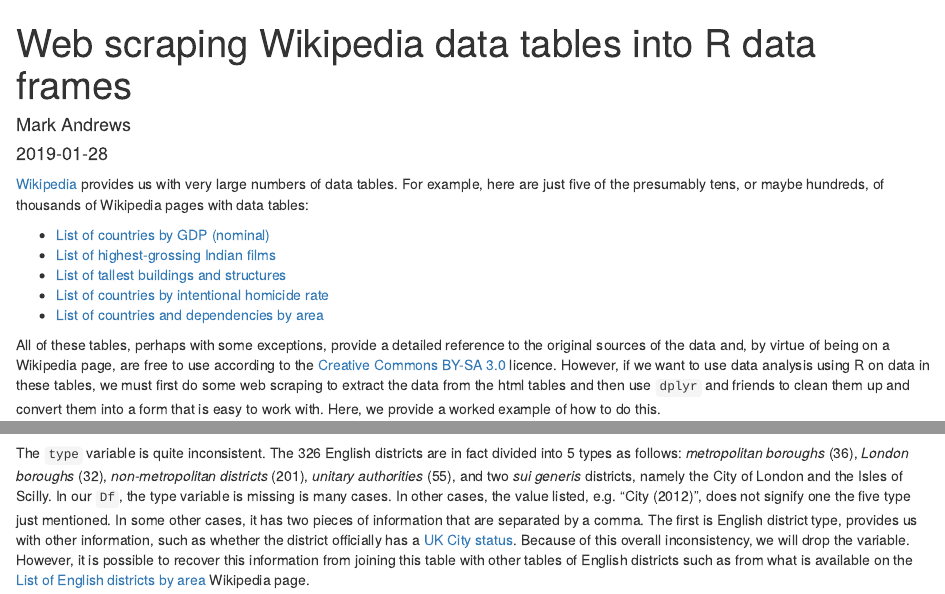
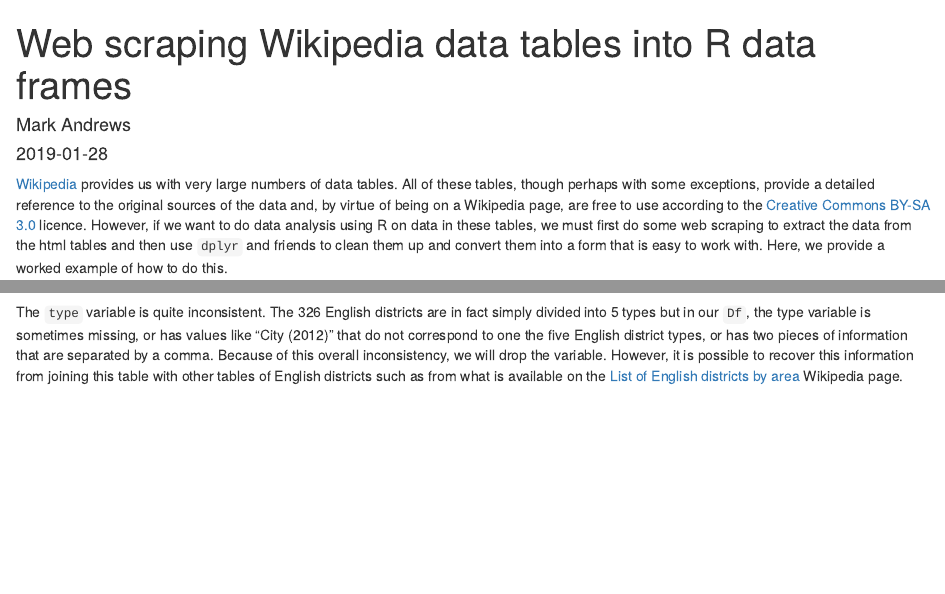
Before and after one commit to bpsmscp/bpsmscp.org.uk, an R Markdown document (content/wiki/scraping_wikipedia_tables.Rmd): the page in a window 1100 px wide, from its top, and a second part further down, joined at a grey line. Rendered offline with R 4.5, knitr and Pandoc, with nearby package versions; some code elsewhere in the file could not run offline.

Commit message:
Edited out superflous info in web scraping wiki

````diff
--- a/content/wiki/scraping_wikipedia_tables.Rmd
+++ b/content/wiki/scraping_wikipedia_tables.Rmd
@@ -36,18 +36,10 @@
 ```
 
 [Wikipedia](https://en.wikipedia.org/)
-provides us with very large numbers of data tables. For example, here are
-just five of the presumably tens, or maybe hundreds, of thousands of Wikipedia pages with data tables:
-
-* [List of countries by GDP (nominal)](https://en.wikipedia.org/wiki/List_of_countries_by_GDP_(nominal))
-* [List of highest-grossing Indian films](https://en.wikipedia.org/wiki/List_of_highest-grossing_Indian_films)
-* [List of tallest buildings and structures](https://en.wikipedia.org/wiki/List_of_tallest_buildings_and_structures)
-* [List of countries by intentional homicide rate](https://en.wikipedia.org/wiki/List_of_countries_by_intentional_homicide_rate)
-* [List of countries and dependencies by area](https://en.wikipedia.org/wiki/List_of_countries_and_dependencies_by_area)
-
-All of these tables, perhaps with some exceptions, provide a detailed reference to the original sources of the data and, by virtue of being on a Wikipedia page, are free to use according to
+provides us with very large numbers of data tables.
+All of these tables, though perhaps with some exceptions, provide a detailed reference to the original sources of the data and, by virtue of being on a Wikipedia page, are free to use according to
 the [Creative Commons BY-SA 3.0](https://creativecommons.org/licenses/by-sa/3.0/) licence.
-However, if we want to use data analysis using R on data in these tables,
+However, if we want to do data analysis using R on data in these tables,
 we must first do some web scraping
 to extract the data from the html tables
 and then use `dplyr` and friends to clean them up
@@ -183,13 +168,10 @@
 Df %>% head(10) %>% stylish_Df()
 ```
 
-The `type` variable is quite inconsistent. The 326 English districts are
-in fact divided into 5 types as follows: *metropolitan boroughs* (36), *London boroughs* (32), *non-metropolitan districts* (201), *unitary authorities* (55), and two *sui generis* districts, namely the City of London and the Isles of Scilly. In our `Df`, the type variable
-is missing is many cases. In other cases, the value listed, e.g. "City (2012)",
-does not signify one the five type just mentioned. In some other cases,
-it has two pieces of information that are separated by a comma.
-The first is English district type, provides us with other information, such as
-whether the district officially has a [UK City status](https://en.wikipedia.org/wiki/City_status_in_the_United_Kingdom).
+The `type` variable is quite inconsistent.
+The 326 English districts are
+in fact simply divided into 5 types but in our `Df`, the type variable
+is sometimes missing, or has values like "City (2012)" that do not correspond to one the five English district types, or has two pieces of information that are separated by a comma.
 Because of this overall inconsistency, we will drop the variable. However, it
 is possible to recover this information from joining this table with other tables of English districts
 such as from what is available on the [List of English districts by area](https://en.wikipedia.org/wiki/List_of_English_districts_by_area) Wikipedia page.
````
Also changed, not shown: content/wiki/scraping_wikipedia_tables.Rmd (16 more changed lines).
